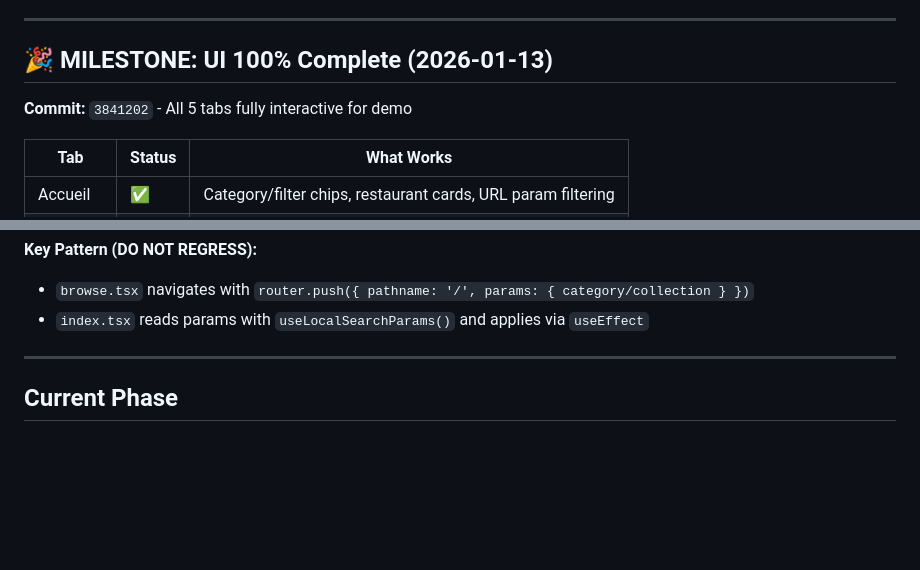
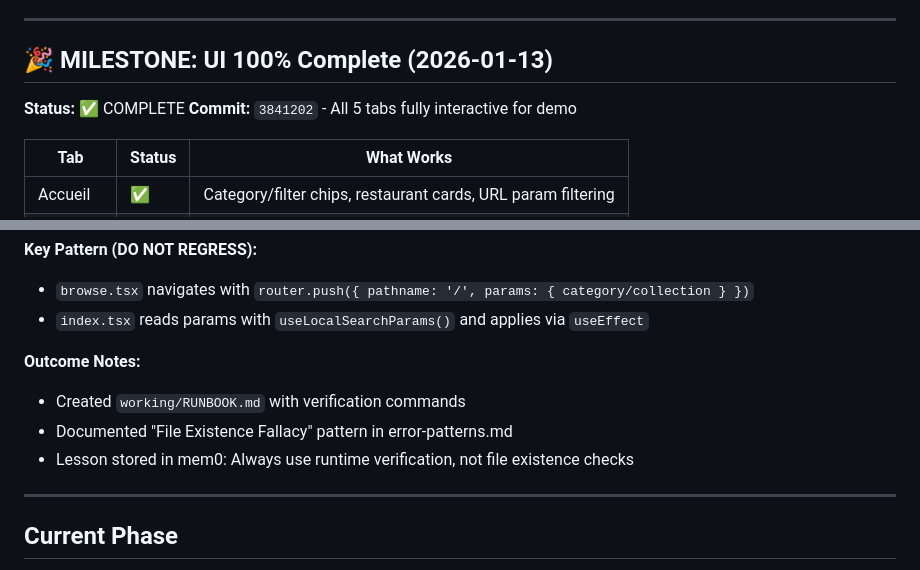
Before and after one commit to growthpigs/Marketplace-as-a-service, a Markdown page: working/active-tasks.md, 2 parts joined by grey strips. Rendered like a GitHub page; blank space fills up the shorter version.

```diff
--- a/working/active-tasks.md
+++ b/working/active-tasks.md
@@ -7,6 +7,7 @@
 
 ## 🎉 MILESTONE: UI 100% Complete (2026-01-13)
 
+**Status:** ✅ COMPLETE
 **Commit:** `3841202` - All 5 tabs fully interactive for demo
 
 | Tab | Status | What Works |
@@ -20,6 +21,11 @@
 **Key Pattern (DO NOT REGRESS):**
 - `browse.tsx` navigates with `router.push({ pathname: '/', params: { category/collection } })`
 - `index.tsx` reads params with `useLocalSearchParams()` and applies via `useEffect`
+
+**Outcome Notes:**
+- Created `working/RUNBOOK.md` with verification commands
+- Documented "File Existence Fallacy" pattern in error-patterns.md
+- Lesson stored in mem0: Always use runtime verification, not file existence checks
 
 ---
 
```
Also changed, not shown: working/RUNBOOK.md (added, +176 -0 lines).
